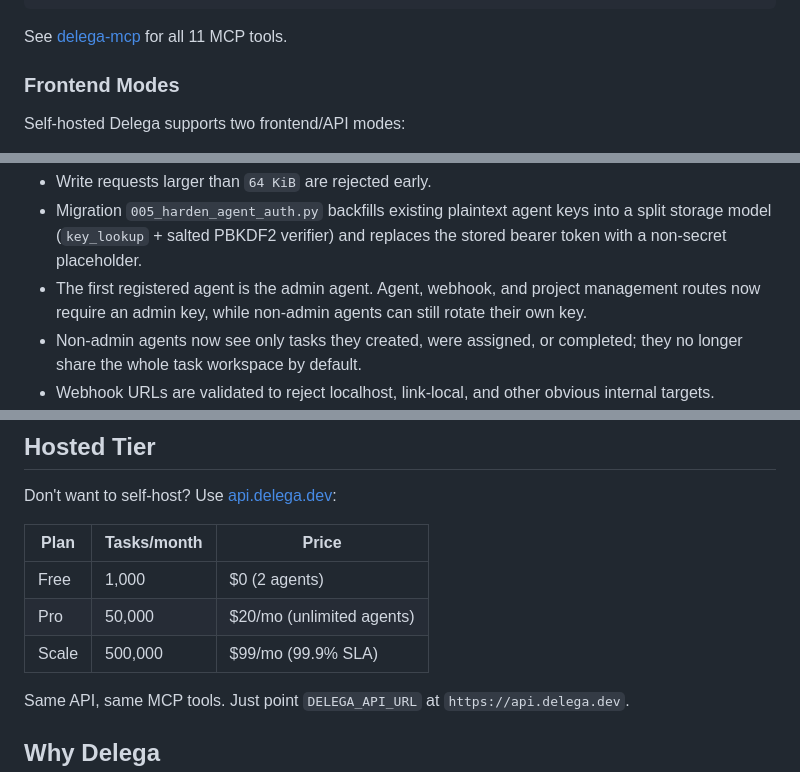
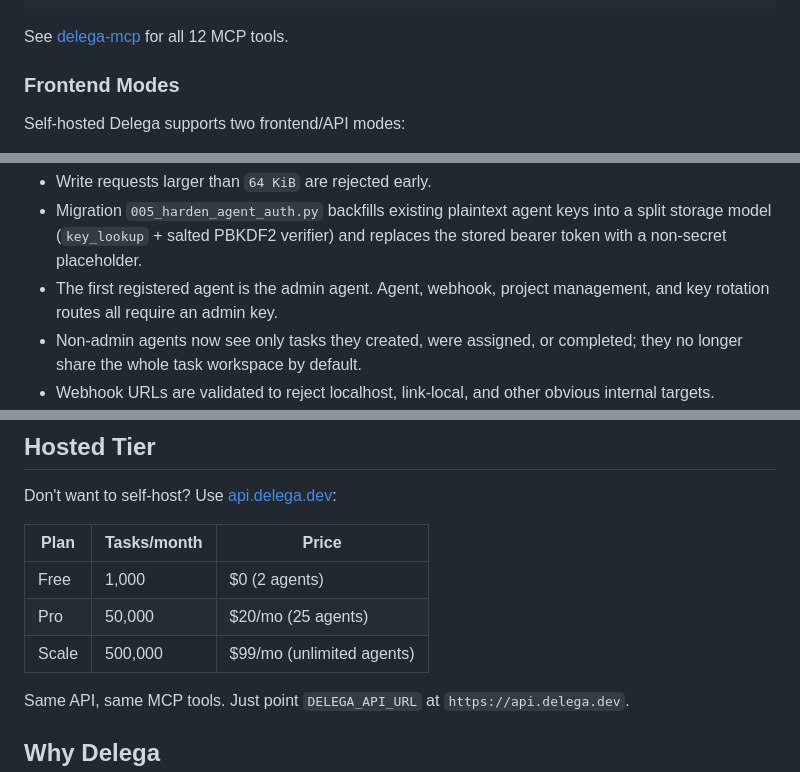
Before and after one commit to delega-dev/delega, a Markdown page: README.md, 3 parts joined by grey strips. Drawn GitHub-style.

Commit message:
docs: fix Pro agent limit (25 not unlimited), remove SLA claim, correct MCP tool count to 12

````diff
--- a/README.md
+++ b/README.md
@@ -127,7 +127,7 @@ Add to your MCP client config:
 }
 ```
 
-See [delega-mcp](https://github.com/delega-dev/delega-mcp) for all 11 MCP tools.
+See [delega-mcp](https://github.com/delega-dev/delega-mcp) for all 12 MCP tools.
 
 ### Frontend Modes
 
@@ -278,7 +278,7 @@ Additional hardening in this repo:
 
 - Write requests larger than `64 KiB` are rejected early.
 - Migration `005_harden_agent_auth.py` backfills existing plaintext agent keys into a split storage model (`key_lookup` + salted PBKDF2 verifier) and replaces the stored bearer token with a non-secret placeholder.
-- The first registered agent is the admin agent. Agent, webhook, and project management routes now require an admin key, while non-admin agents can still rotate their own key.
+- The first registered agent is the admin agent. Agent, webhook, project management, and key rotation routes all require an admin key.
 - Non-admin agents now see only tasks they created, were assigned, or completed; they no longer share the whole task workspace by default.
 - Webhook URLs are validated to reject localhost, link-local, and other obvious internal targets.
 - Webhook secrets are accepted on create/update, but they are not echoed back in normal API responses.
@@ -304,8 +304,8 @@ Don't want to self-host? Use [api.delega.dev](https://delega.dev):
 | Plan | Tasks/month | Price |
 |------|------------|-------|
 | Free | 1,000 | $0 (2 agents) |
-| Pro | 50,000 | $20/mo (unlimited agents) |
-| Scale | 500,000 | $99/mo (99.9% SLA) |
+| Pro | 50,000 | $20/mo (25 agents) |
+| Scale | 500,000 | $99/mo (unlimited agents) |
 
 Same API, same MCP tools. Just point `DELEGA_API_URL` at `https://api.delega.dev`.
 
````
